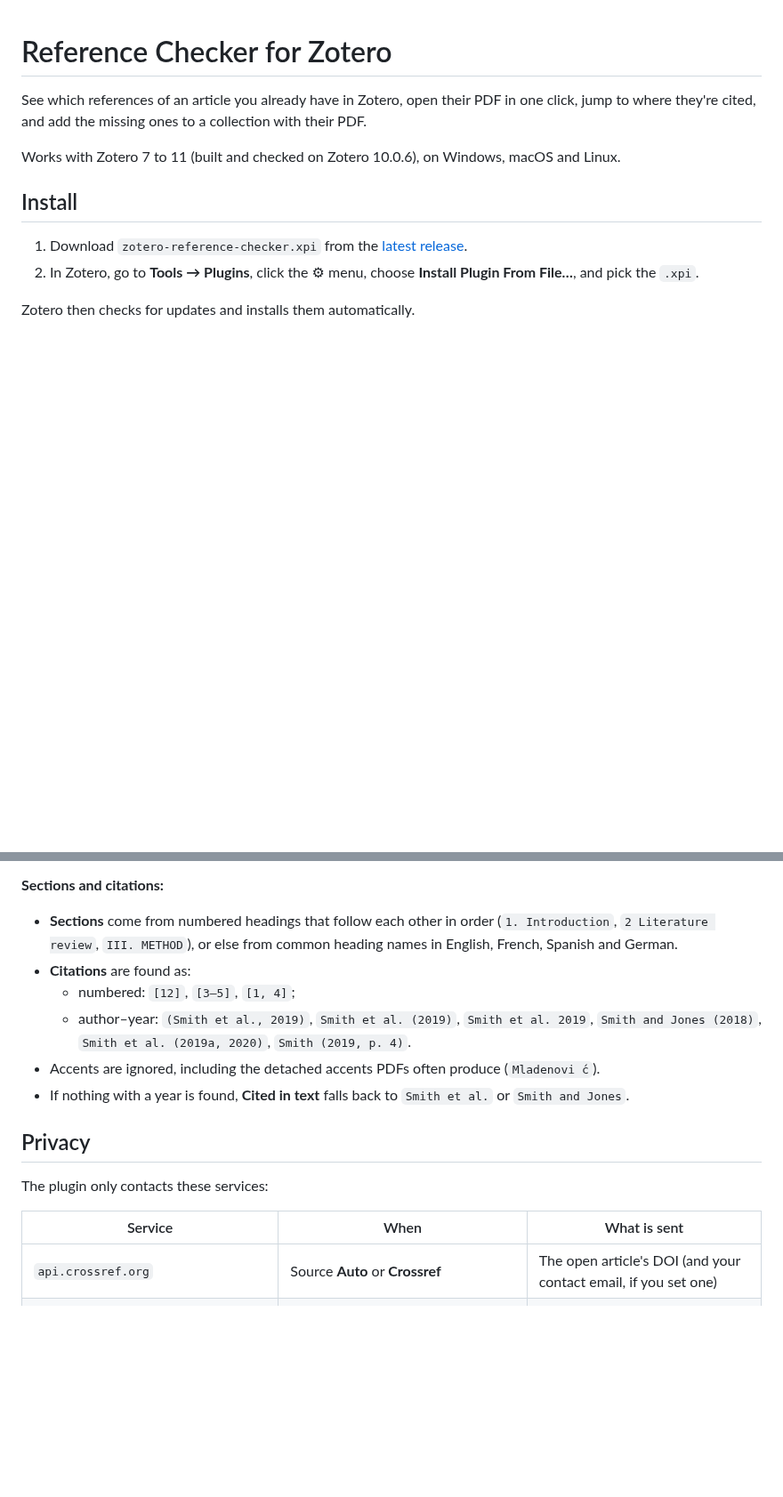
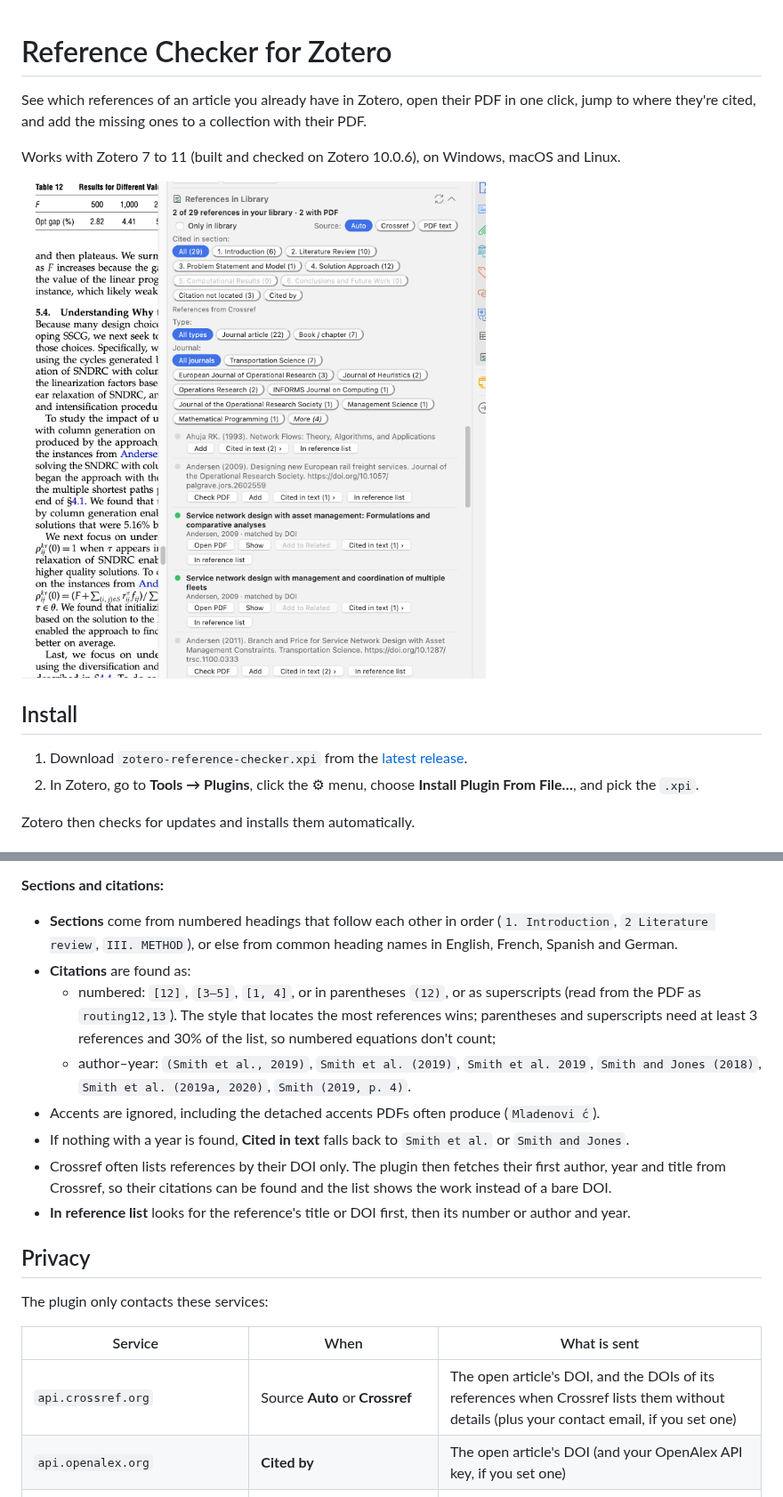
Before and after one commit to najibprog/zotero-reference-checker, a Markdown page: README.md, 2 parts joined by grey strips. Shown at 89% size. Rendered like a GitHub page; pictures changed too: pictures/zotero-reference-checker.png (added); blank space fills up the shorter version.

```diff
--- a/README.md
+++ b/README.md
@@ -3,6 +3,8 @@
 See which references of an article you already have in Zotero, open their PDF in one click, jump to where they're cited, and add the missing ones to a collection with their PDF.
 
 Works with Zotero 7 to 11 (built and checked on Zotero 10.0.6), on Windows, macOS and Linux.
+
+![The References in Library section next to an article in Zotero's PDF reader: counts, section, type and journal filters, and the reference list with Open PDF, Show, Check PDF, Add and Cited in text buttons](pictures/zotero-reference-checker.png)
 
 ## Install
 
@@ -81,10 +108,12 @@ A contact email that is sent to Crossref with each request, as Crossref asks. Re
 
 - **Sections** come from numbered headings that follow each other in order (`1. Introduction`, `2 Literature review`, `III. METHOD`), or else from common heading names in English, French, Spanish and German.
 - **Citations** are found as:
-  - numbered: `[12]`, `[3–5]`, `[1, 4]`;
+  - numbered: `[12]`, `[3–5]`, `[1, 4]`, or in parentheses `(12)`, or as superscripts (read from the PDF as `routing12,13`). The style that locates the most references wins; parentheses and superscripts need at least 3 references and 30% of the list, so numbered equations don't count;
   - author–year: `(Smith et al., 2019)`, `Smith et al. (2019)`, `Smith et al. 2019`, `Smith and Jones (2018)`, `Smith et al. (2019a, 2020)`, `Smith (2019, p. 4)`.
 - Accents are ignored, including the detached accents PDFs often produce (`Mladenovi ́c`).
 - If nothing with a year is found, **Cited in text** falls back to `Smith et al.` or `Smith and Jones`.
+- Crossref often lists references by their DOI only. The plugin then fetches their first author, year and title from Crossref, so their citations can be found and the list shows the work instead of a bare DOI.
+- **In reference list** looks for the reference's title or DOI first, then its number or author and year.
 
 ## Privacy
 
@@ -92,7 +121,8 @@ The plugin only contacts these services:
 
 | Service | When | What is sent |
 |---|---|---|
-| `api.crossref.org` | Source **Auto** or **Crossref** | The open article's DOI (and your contact email, if you set one) |
+| `api.crossref.org` | Source **Auto** or **Crossref** | The open article's DOI, and the DOIs of its references when Crossref lists them without details (plus your contact email, if you set one) |
+| `api.openalex.org` | **Cited by** | The open article's DOI (and your OpenAlex API key, if you set one) |
 | `doi.org` and the publisher's site | **Check PDF**, **Find PDF** | The DOI of the reference |
 | Zotero's open-access lookup (`services.zotero.org`) | **Check PDF**, **Find PDF** | The DOI of the reference |
 | `api.elsevier.com` | **Check PDF**, **Find PDF**, only for Elsevier DOIs when an API key is set | The DOI, your API key and token |
```
Also changed, not shown: other parts of README.md (+33 -4 lines), 13 other files.
